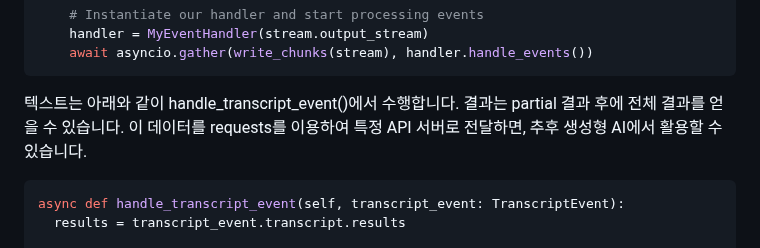
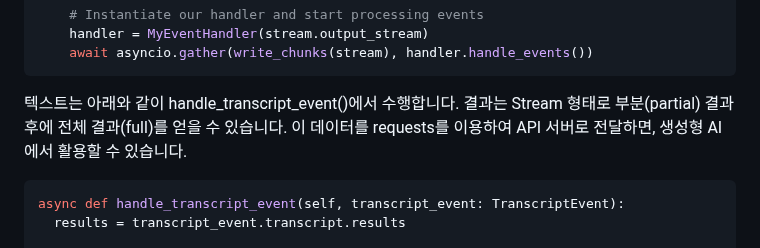
Before and after one commit to kyopark2014/llm-voicebot, a Markdown page: README.md, the part around the change. Rendered like a GitHub page.

`````diff
--- a/README.md
+++ b/README.md
@@ -53,7 +53,7 @@ async def basic_transcribe():
     await asyncio.gather(write_chunks(stream), handler.handle_events())
 ````
 
-텍스트는 아래와 같이 handle_transcript_event()에서 수행합니다. 결과는 partial 결과 후에 전체 결과를 얻을 수 있습니다. 이 데이터를 requests를 이용하여 특정 API 서버로 전달하면, 추후 생성형 AI에서 활용할 수 있습니다.
+텍스트는 아래와 같이 handle_transcript_event()에서 수행합니다. 결과는 Stream 형태로 부분(partial) 결과 후에 전체 결과(full)를 얻을 수 있습니다. 이 데이터를 requests를 이용하여 API 서버로 전달하면, 생성형 AI에서 활용할 수 있습니다.
 ```python
 async def handle_transcript_event(self, transcript_event: TranscriptEvent):
   results = transcript_event.transcript.results
`````
